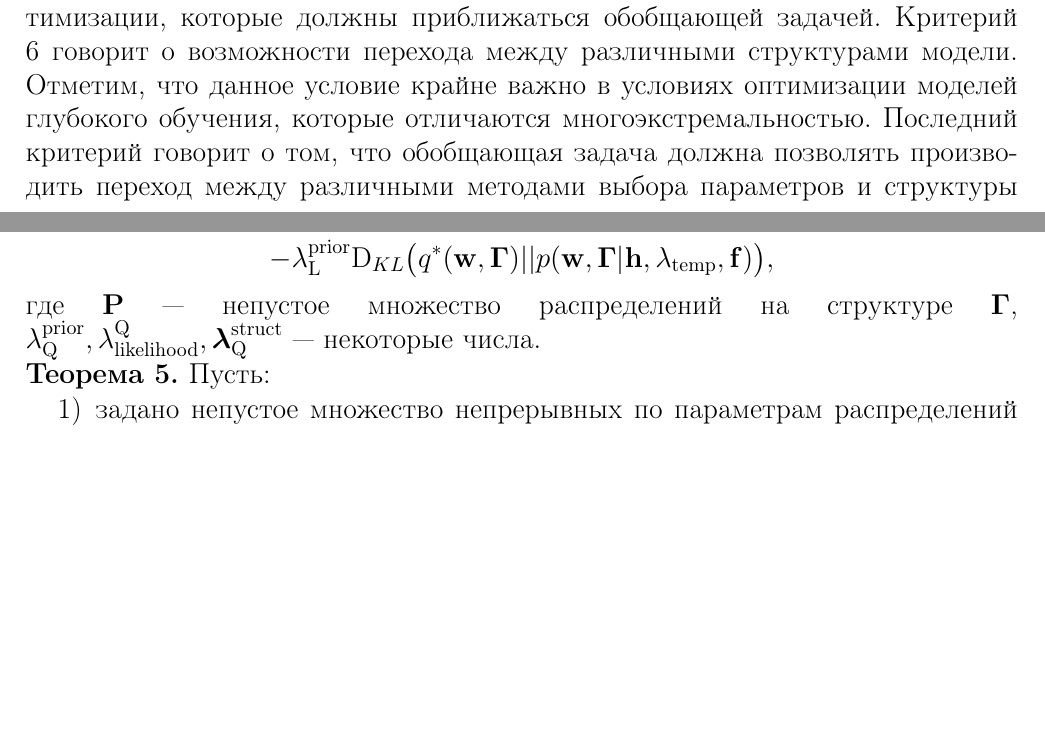
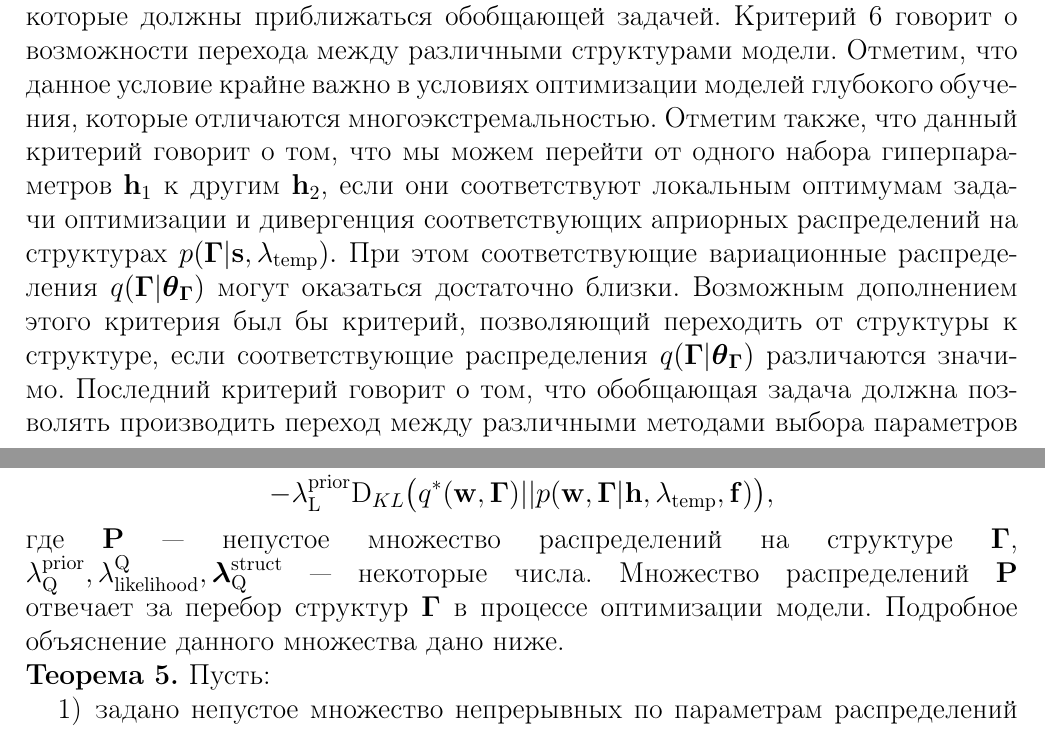
Before and after one commit to bahleg/tex_phd, a LaTeX thesis (doc/BakhteevThesis.tex, which reads doc/arch_search.tex): two parts of pages 14 and 15 of 22, joined at a grey line, cut so that both start at the same text, the shorter picture padded with empty space. Compiled offline with pdfLaTeX.

Commit message:
Lyrical fixes

```diff
--- a/doc/arch_search.tex
+++ b/doc/arch_search.tex
@@ -522,7 +522,7 @@ $$ для всех $\boldsymbol{\theta}\in U_{\boldsymbol{\theta}}, \mathbf{h} \
 Первый критерий является техническим и используется для исключения из рассмотрения вырожденных задач оптимизации.
 Второй критерий говорит о том, что решение первого и второго уровня должны быть согласованы и определены однозначно.
 Критерии 3-5 определяют возможные критерии оптимизации, которые должны приближаться обобщающей задачей.
-Критерий 6 говорит о возможности перехода между различными структурами модели. Отметим, что данное условие крайне важно в условиях оптимизации моделей глубокого обучения, которые отличаются многоэкстремальностью.
+Критерий 6 говорит о возможности перехода между различными структурами модели. Отметим, что данное условие крайне важно в условиях оптимизации моделей глубокого обучения, которые отличаются многоэкстремальностью. Отметим также, что данный критерий говорит о том, что мы можем перейти от одного набора гиперпараметров $\mathbf{h}_1$ к другим $\mathbf{h}_2$, если они соответствуют локальным оптимумам задачи оптимизации и дивергенция соответствующих априорных  распределений на структурах $p(\boldsymbol{\Gamma}|\mathbf{s}, \lambda_\text{temp}).$ При этом соответствующие вариационные распределения $q(\boldsymbol{\Gamma}|\boldsymbol{\theta}_{\boldsymbol{\Gamma}})$ могут оказаться достаточно близки. Возможным дополнением этого критерия был бы критерий, позволяющий переходить от структуры к структуре, если соответствующие распределения $q(\boldsymbol{\Gamma}|\boldsymbol{\theta}_{\boldsymbol{\Gamma}})$ различаются значимо.
 Последний критерий говорит о том, что обобщающая задача должна позволять производить переход между различными методами выбора  параметров и структуры модели непрерывно.
 
 \begin{theorem}Рассмотренные задачи~\eqref{eq:optim_ml},\eqref{eq:optim_map},\eqref{eq:optim_struct},\eqref{eq:optim_aic},\eqref{eq:optim_bic},\eqref{eq:optim_hold_out} не являются обобщающими.
@@ -589,7 +589,8 @@ $$ для всех $\boldsymbol{\theta}\in U_{\boldsymbol{\theta}}, \mathbf{h} \
 \vspace{-0.3cm}
 \[- {\lambda^\text{prior}_\text{L}\text{D}_{KL}\bigl( q^{*}(\mathbf{w}, \boldsymbol{\Gamma}) || p(\mathbf{w}, \boldsymbol{\Gamma} |\mathbf{h}, \lambda_{\text{temp}},\mathbf{f}) \bigr)},
 \]
-где $\mathbf{P}$ --- непустое множество распределений на структуре $\boldsymbol{\Gamma}$, $\lambda^\text{prior}_\text{Q}, \lambda_\text{likelihood}^\text{Q}, \boldsymbol{\lambda}^\text{struct}_\text{Q}$ --- некоторые числа.
+где $\mathbf{P}$ --- непустое множество распределений на структуре $\boldsymbol{\Gamma}$, $\lambda^\text{prior}_\text{Q}, \lambda_\text{likelihood}^\text{Q}, \boldsymbol{\lambda}^\text{struct}_\text{Q}$ --- некоторые числа. Множество распределений $\mathbf{P}$ отвечает за перебор структур $\boldsymbol{\Gamma}$ в процессе оптимизации модели. Подробное объяснение данного множества дано ниже.
+
 
 \begin{theorem}
 Пусть:
```
Also changed, not shown: doc/BakhteevThesis.pdf, doc/arch_search.tex (4 more changed lines).
